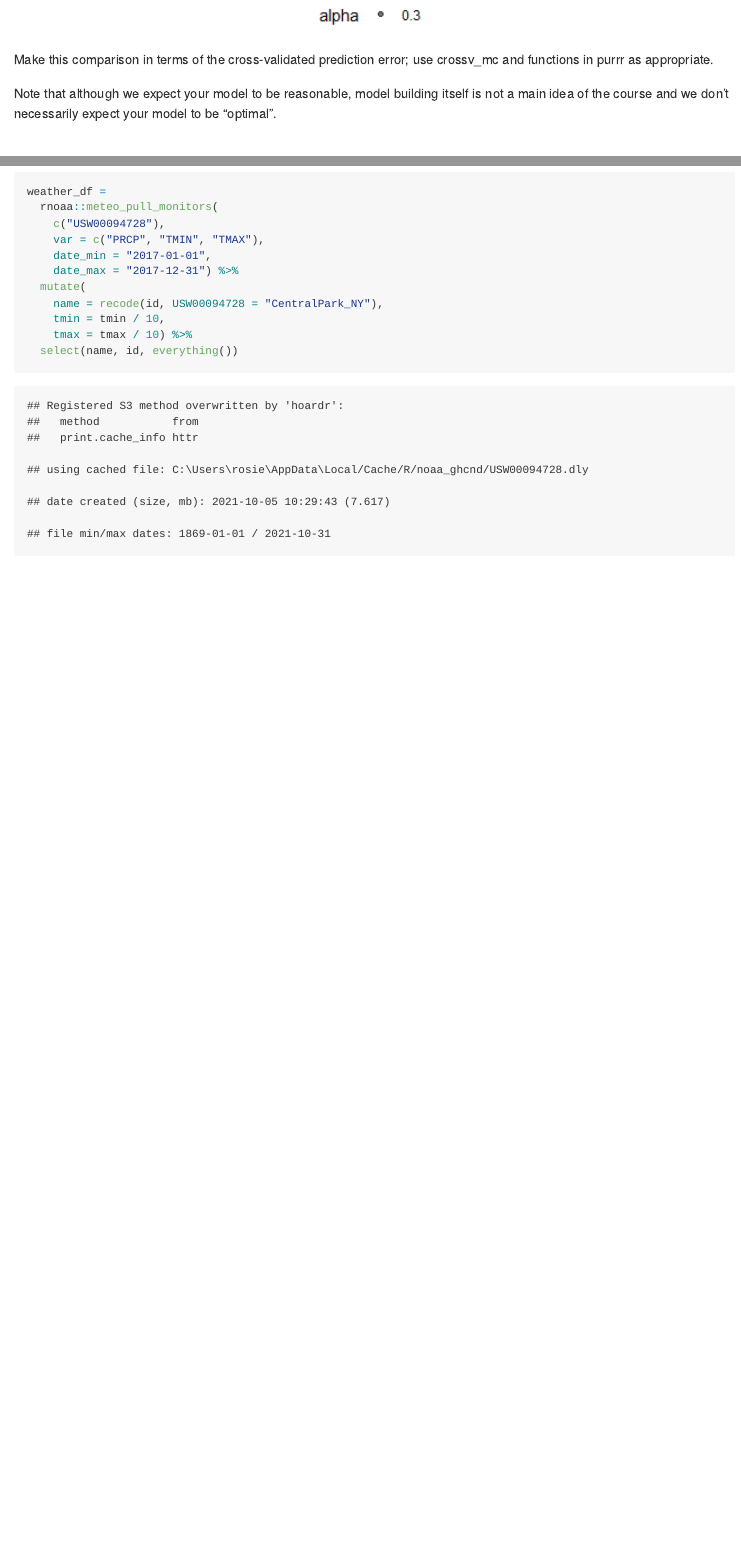
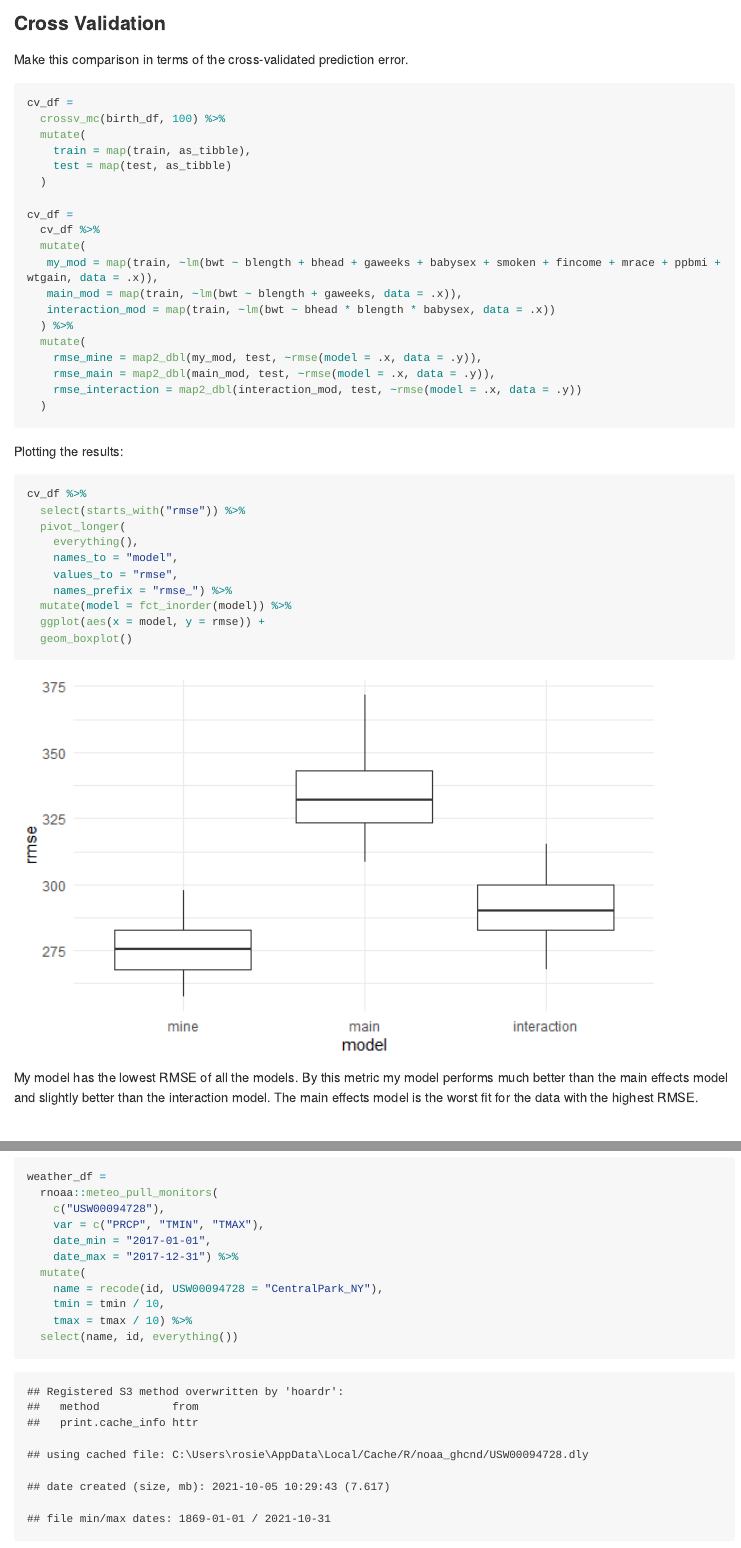
Before and after one commit to r-killian/p8105_hw6_rk3110, an R Markdown document (p8105_hw6_rk3110.Rmd): the page in a window 1100 px wide, from 4990 px down before the commit and from 6470 px down after it, so that both start at the same text, and a second part further down, joined at a grey line. The pictures show the output file p8105_hw6_rk3110.md that the author committed with the source, drawn offline in the style of GitHub; long lines of code are wrapped.

Commit message:
Finished problem 1

````diff
--- a/p8105_hw6_rk3110.Rmd
+++ b/p8105_hw6_rk3110.Rmd
@@ -110,10 +123,48 @@ birth_df %>%
   geom_point()
 ```
 
+### Cross Validation
 
-Make this comparison in terms of the cross-validated prediction error; use crossv_mc and functions in purrr as appropriate.
+Make this comparison in terms of the cross-validated prediction error.
 
-Note that although we expect your model to be reasonable, model building itself is not a main idea of the course and we don’t necessarily expect your model to be “optimal”.
+```{r, cv}
+cv_df =
+  crossv_mc(birth_df, 100) %>%
+  mutate(
+    train = map(train, as_tibble),
+    test = map(test, as_tibble)
+  )
+
+cv_df =
+  cv_df %>%
+  mutate(
+   my_mod = map(train, ~lm(bwt ~ blength + bhead + gaweeks + babysex + smoken + fincome + mrace + ppbmi + wtgain, data = .x)),
+   main_mod = map(train, ~lm(bwt ~ blength + gaweeks, data = .x)),
+   interaction_mod = map(train, ~lm(bwt ~ bhead * blength * babysex, data = .x))
+  ) %>%
+  mutate(
+    rmse_mine = map2_dbl(my_mod, test, ~rmse(model = .x, data = .y)),
+    rmse_main = map2_dbl(main_mod, test, ~rmse(model = .x, data = .y)),
+    rmse_interaction = map2_dbl(interaction_mod, test, ~rmse(model = .x, data = .y))
+  )
+```
+
+Plotting the results:
+
+```{r}
+cv_df %>%
+  select(starts_with("rmse")) %>%
+  pivot_longer(
+    everything(),
+    names_to = "model",
+    values_to = "rmse",
+    names_prefix = "rmse_") %>%
+  mutate(model = fct_inorder(model)) %>%
+  ggplot(aes(x = model, y = rmse)) +
+  geom_boxplot()
+```
+
+My model has the lowest RMSE of all the models. By this metric my model performs much better than the main effects model and slightly better than the interaction model. The main effects model is the worst fit for the data with the highest RMSE.
 
 # Problem 2
 
````
Also changed, not shown: p8105_hw6_rk3110.md, p8105_hw6_rk3110_files/figure-gfm/model 1.2-1.png (added), p8105_hw6_rk3110_files/figure-gfm/unnamed-chunk-2-1.png, p8105_hw6_rk3110.Rmd (45 more changed lines).
